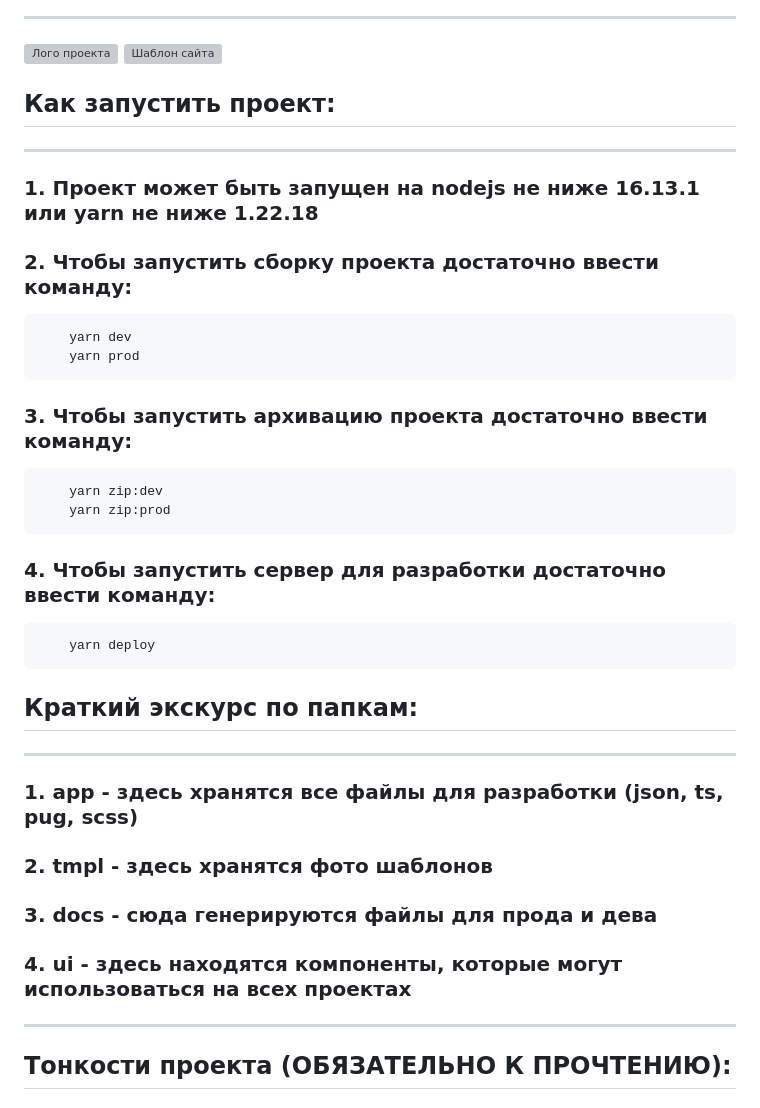
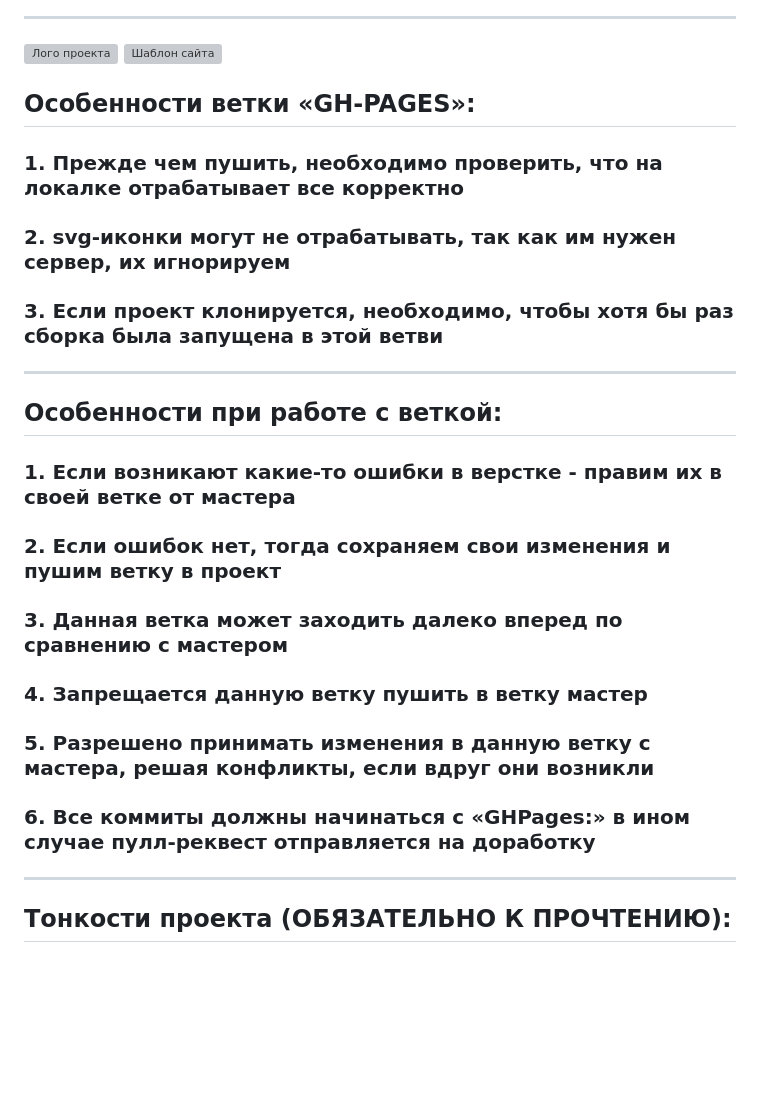
Before and after one commit to ProAndSmiDev/corporate-one, a Markdown page: readme.md, the part around the change. GitHub-like rendering; blank space fills up the shorter version; grey boxes are pictures that could not be loaded.

Commit message:
GHPages: add readme

````diff
--- a/readme.md
+++ b/readme.md
@@ -5,34 +5,21 @@
 ![Лого проекта][1]
 ![Шаблон сайта][2]
 
-## Как запустить проект:
+## Особенности ветки «GH-PAGES»:
+
+### 1. Прежде чем пушить, необходимо проверить, что на локалке отрабатывает все корректно
+### 2. svg-иконки могут не отрабатывать, так как им нужен сервер, их игнорируем
+### 3. Если проект клонируется, необходимо, чтобы хотя бы раз сборка была запущена в этой ветви
 
 ---
 
-### 1. Проект может быть запущен на nodejs не ниже **16.13.1** или yarn не ниже **1.22.18**
-### 2. Чтобы запустить сборку проекта достаточно ввести команду:
-```yarn
-    yarn dev
-    yarn prod
-```
-### 3. Чтобы запустить архивацию проекта достаточно ввести команду:
-```yarn
-    yarn zip:dev
-    yarn zip:prod
-```
-### 4. Чтобы запустить сервер для разработки достаточно ввести команду:
-```yarn
-    yarn deploy
-```
-
-## Краткий экскурс по папкам:
-
----
-
-### 1. **app** - здесь хранятся все файлы для разработки (json, ts, pug, scss)
-### 2. **tmpl** - здесь хранятся фото шаблонов
-### 3. **docs** - сюда генерируются файлы для прода и дева
-### 4. **ui** - здесь находятся компоненты, которые могут использоваться на всех проектах
+## Особенности при работе с веткой:
+### 1. Если возникают какие-то ошибки в верстке - правим их в своей ветке от мастера
+### 2. Если ошибок нет, тогда сохраняем свои изменения и пушим ветку в проект
+### 3. Данная ветка может заходить далеко вперед по сравнению с мастером
+### 4. Запрещается данную ветку пушить в ветку мастер
+### 5. Разрешено принимать изменения в данную ветку с мастера, решая конфликты, если вдруг они возникли
+### 6. Все коммиты должны начинаться с «GHPages:» в ином случае пулл-реквест отправляется на доработку
 
 ---
 
````
